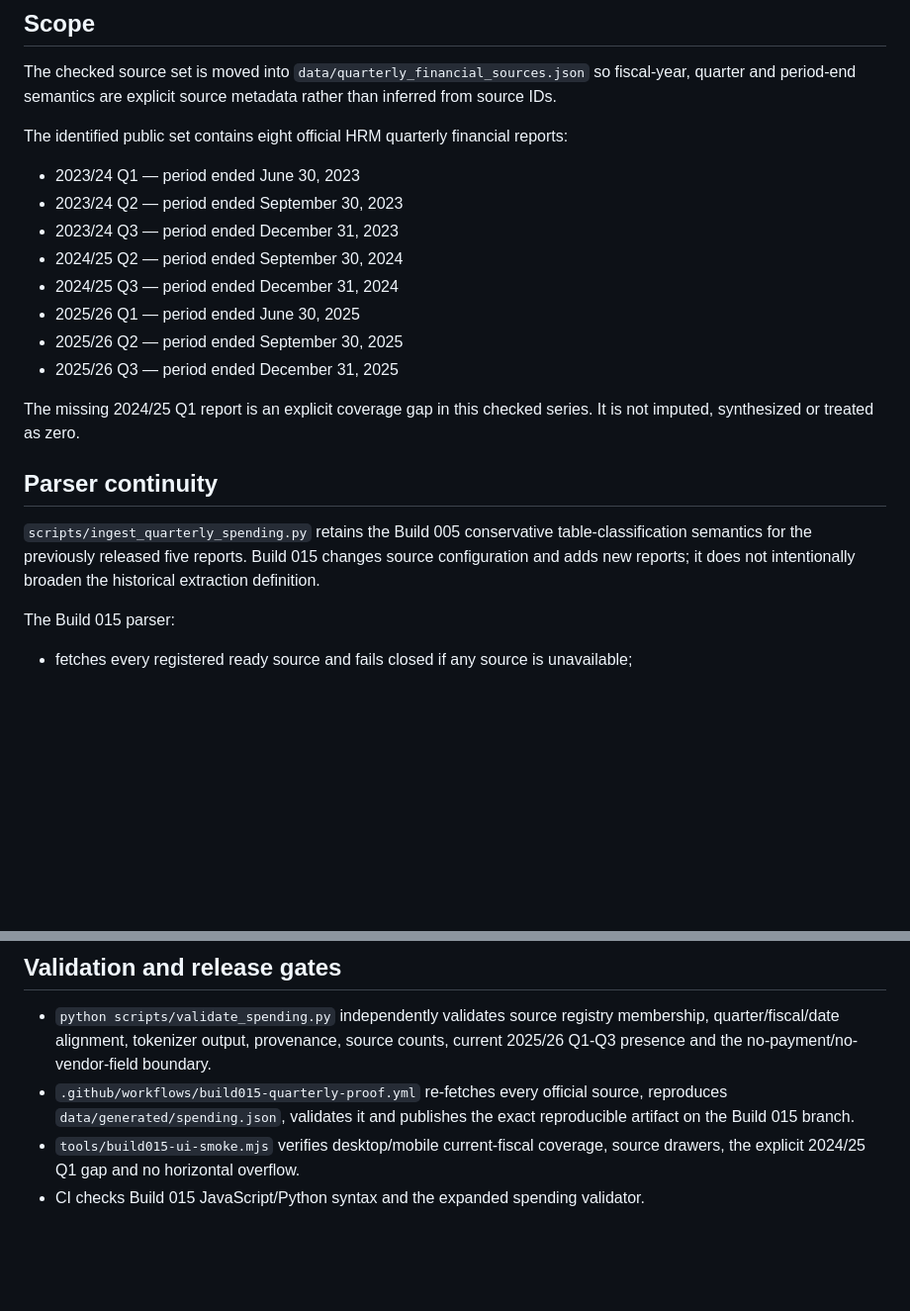
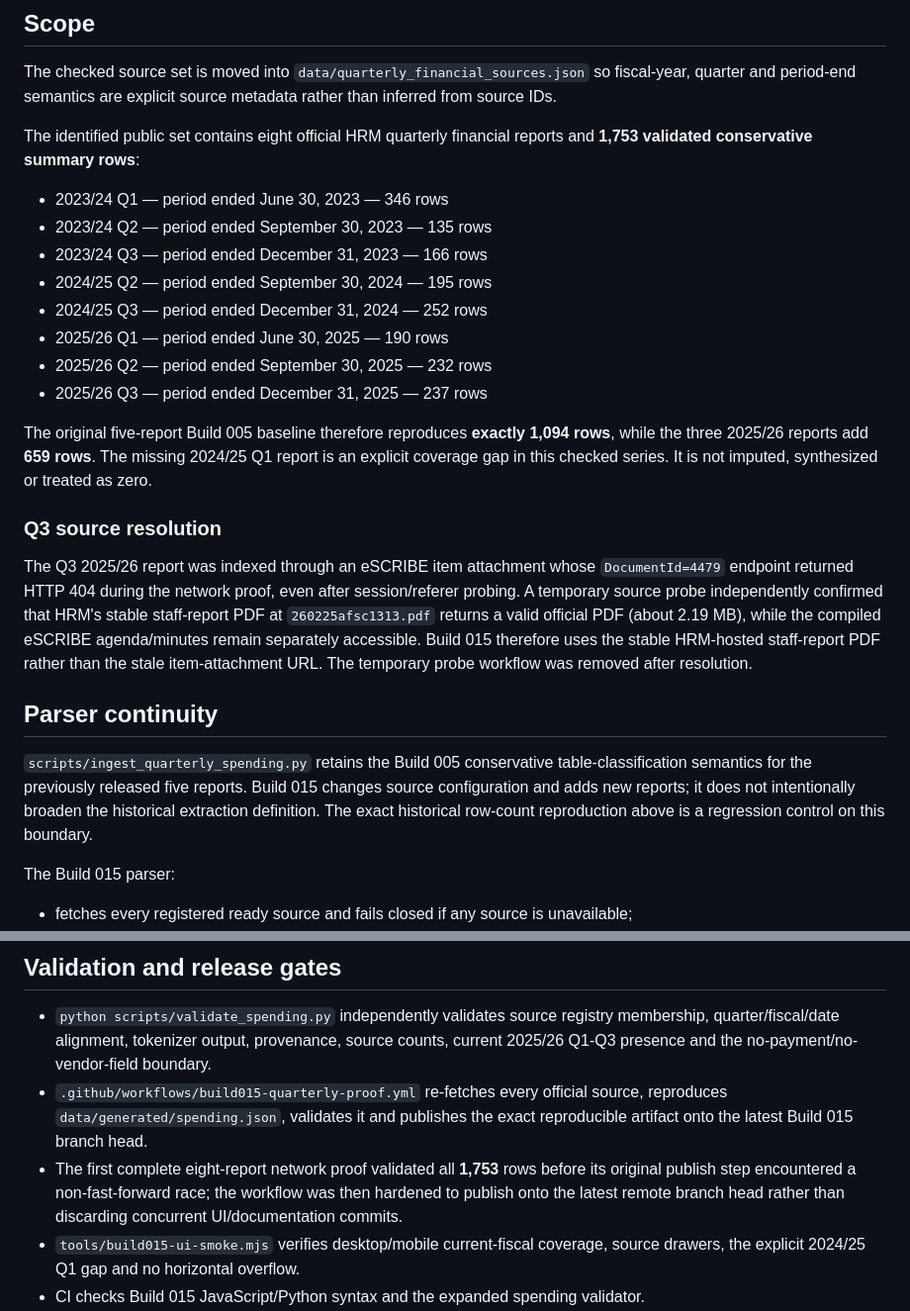
Before and after one commit to JeremyHennessy/HalifaxData, a Markdown page: docs/build015-current-fiscal-refresh.md, 2 parts joined by grey strips. Shown at 99% size. Drawn GitHub-style; blank space fills up the shorter version.

Commit message:
Build 015: record validated quarterly counts

```diff
--- a/docs/build015-current-fiscal-refresh.md
+++ b/docs/build015-current-fiscal-refresh.md
@@ -6,22 +6,26 @@ Build 015 refreshes HalifaxData's quarterly financial-report evidence through th
 
 The checked source set is moved into `data/quarterly_financial_sources.json` so fiscal-year, quarter and period-end semantics are explicit source metadata rather than inferred from source IDs.
 
-The identified public set contains eight official HRM quarterly financial reports:
+The identified public set contains eight official HRM quarterly financial reports and **1,753 validated conservative summary rows**:
 
-- 2023/24 Q1 — period ended June 30, 2023
-- 2023/24 Q2 — period ended September 30, 2023
-- 2023/24 Q3 — period ended December 31, 2023
-- 2024/25 Q2 — period ended September 30, 2024
-- 2024/25 Q3 — period ended December 31, 2024
-- 2025/26 Q1 — period ended June 30, 2025
-- 2025/26 Q2 — period ended September 30, 2025
-- 2025/26 Q3 — period ended December 31, 2025
+- 2023/24 Q1 — period ended June 30, 2023 — 346 rows
+- 2023/24 Q2 — period ended September 30, 2023 — 135 rows
+- 2023/24 Q3 — period ended December 31, 2023 — 166 rows
+- 2024/25 Q2 — period ended September 30, 2024 — 195 rows
+- 2024/25 Q3 — period ended December 31, 2024 — 252 rows
+- 2025/26 Q1 — period ended June 30, 2025 — 190 rows
+- 2025/26 Q2 — period ended September 30, 2025 — 232 rows
+- 2025/26 Q3 — period ended December 31, 2025 — 237 rows
 
-The missing 2024/25 Q1 report is an explicit coverage gap in this checked series. It is not imputed, synthesized or treated as zero.
+The original five-report Build 005 baseline therefore reproduces **exactly 1,094 rows**, while the three 2025/26 reports add **659 rows**. The missing 2024/25 Q1 report is an explicit coverage gap in this checked series. It is not imputed, synthesized or treated as zero.
+
+### Q3 source resolution
+
+The Q3 2025/26 report was indexed through an eSCRIBE item attachment whose `DocumentId=4479` endpoint returned HTTP 404 during the network proof, even after session/referer probing. A temporary source probe independently confirmed that HRM's stable staff-report PDF at `260225afsc1313.pdf` returns a valid official PDF (about 2.19 MB), while the compiled eSCRIBE agenda/minutes remain separately accessible. Build 015 therefore uses the stable HRM-hosted staff-report PDF rather than the stale item-attachment URL. The temporary probe workflow was removed after resolution.
 
 ## Parser continuity
 
-`scripts/ingest_quarterly_spending.py` retains the Build 005 conservative table-classification semantics for the previously released five reports. Build 015 changes source configuration and adds new reports; it does not intentionally broaden the historical extraction definition.
+`scripts/ingest_quarterly_spending.py` retains the Build 005 conservative table-classification semantics for the previously released five reports. Build 015 changes source configuration and adds new reports; it does not intentionally broaden the historical extraction definition. The exact historical row-count reproduction above is a regression control on this boundary.
 
 The Build 015 parser:
 
@@ -82,7 +86,8 @@ Sources & Evidence adds the Build 015 quarterly source timeline while retaining
 ## Validation and release gates
 
 - `python scripts/validate_spending.py` independently validates source registry membership, quarter/fiscal/date alignment, tokenizer output, provenance, source counts, current 2025/26 Q1-Q3 presence and the no-payment/no-vendor-field boundary.
-- `.github/workflows/build015-quarterly-proof.yml` re-fetches every official source, reproduces `data/generated/spending.json`, validates it and publishes the exact reproducible artifact on the Build 015 branch.
+- `.github/workflows/build015-quarterly-proof.yml` re-fetches every official source, reproduces `data/generated/spending.json`, validates it and publishes the exact reproducible artifact onto the latest Build 015 branch head.
+- The first complete eight-report network proof validated all **1,753** rows before its original publish step encountered a non-fast-forward race; the workflow was then hardened to publish onto the latest remote branch head rather than discarding concurrent UI/documentation commits.
 - `tools/build015-ui-smoke.mjs` verifies desktop/mobile current-fiscal coverage, source drawers, the explicit 2024/25 Q1 gap and no horizontal overflow.
 - CI checks Build 015 JavaScript/Python syntax and the expanded spending validator.
 - Pages hosted verification runs the Build 015 browser gate against the deployed application before release is considered complete.
```
